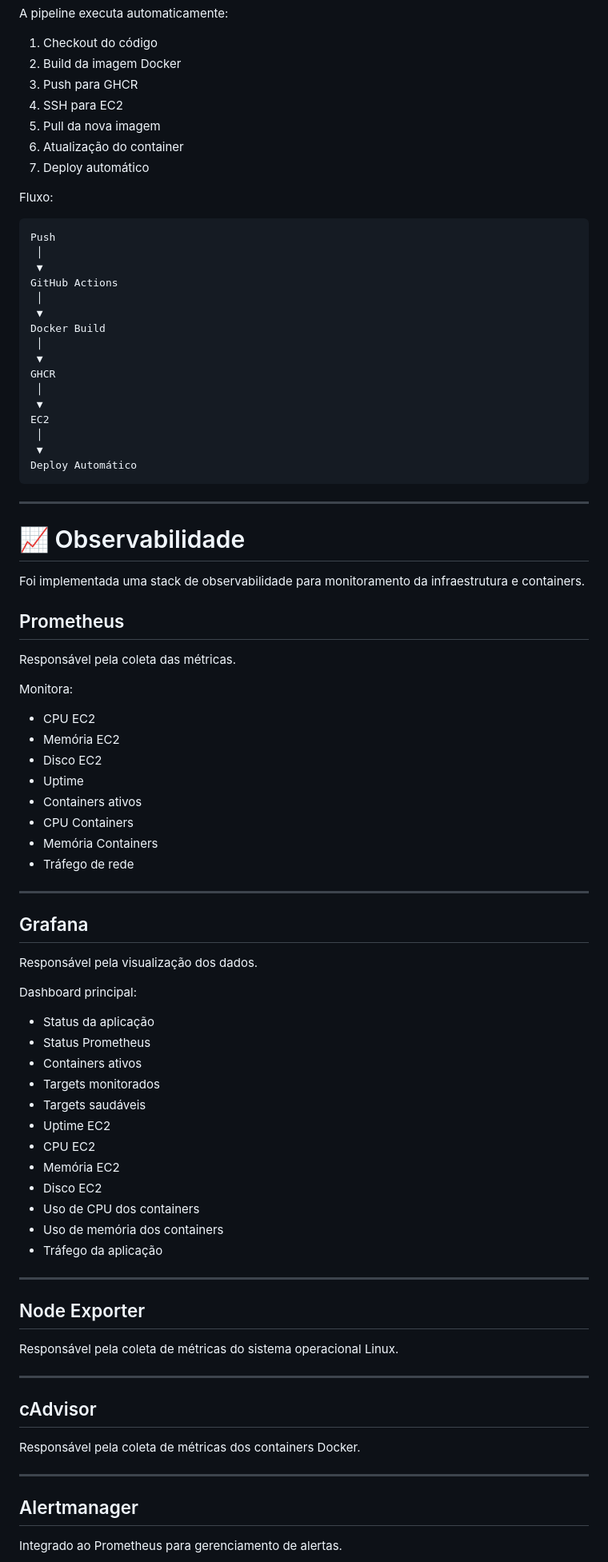
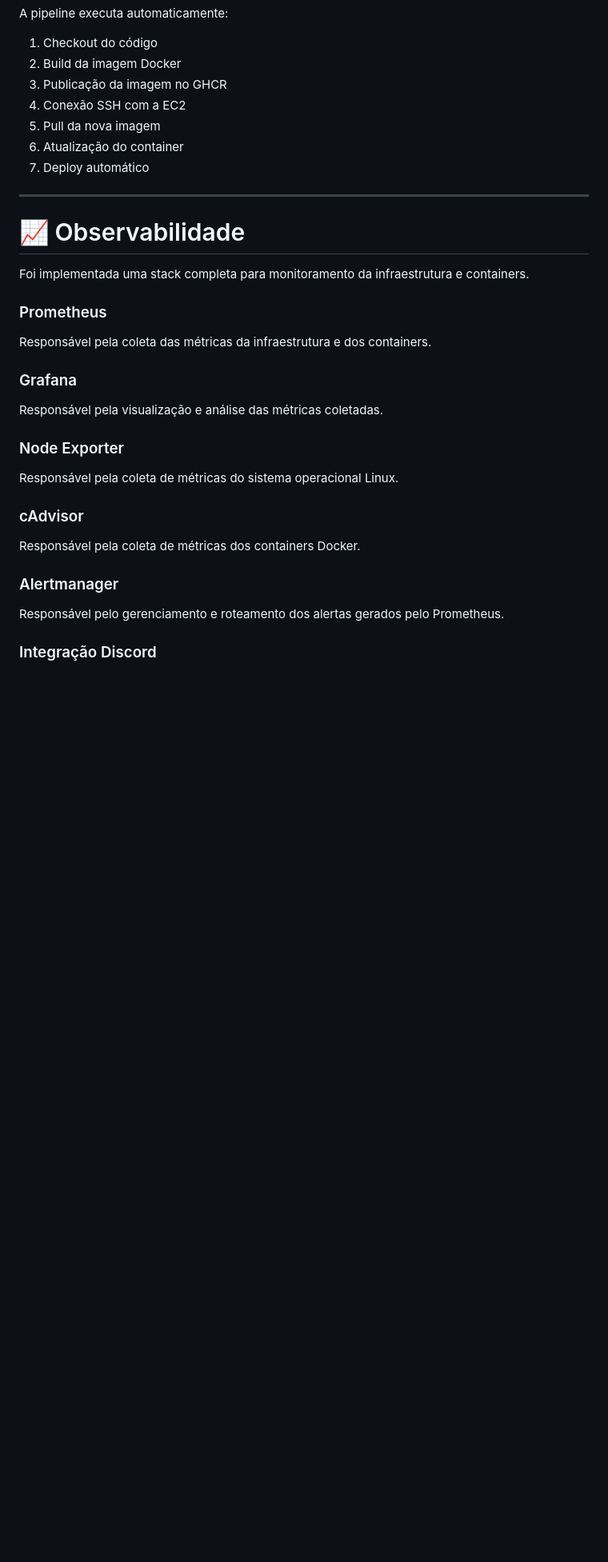
Before and after one commit to CassianoMC/portfolio-devops, a Markdown page: README.md, the part around one of its changes. Shown at 80% size. GitHub-like rendering; blank space fills up the shorter version.

````diff
--- a/README.md
+++ b/README.md
@@ -325,90 +319,37 @@ A pipeline executa automaticamente:
 
 1. Checkout do código
 2. Build da imagem Docker
-3. Push para GHCR
-4. SSH para EC2
+3. Publicação da imagem no GHCR
+4. Conexão SSH com a EC2
 5. Pull da nova imagem
 6. Atualização do container
 7. Deploy automático
-
-Fluxo:
-
-```text
-Push
- │
- ▼
-GitHub Actions
- │
- ▼
-Docker Build
- │
- ▼
-GHCR
- │
- ▼
-EC2
- │
- ▼
-Deploy Automático
-```
 
 ---
 
 # 📈 Observabilidade
 
-Foi implementada uma stack de observabilidade para monitoramento da infraestrutura e containers.
+Foi implementada uma stack completa para monitoramento da infraestrutura e containers.
 
-## Prometheus
+### Prometheus
 
-Responsável pela coleta das métricas.
+Responsável pela coleta das métricas da infraestrutura e dos containers.
 
-Monitora:
+### Grafana
 
-* CPU EC2
-* Memória EC2
-* Disco EC2
-* Uptime
-* Containers ativos
-* CPU Containers
-* Memória Containers
-* Tráfego de rede
+Responsável pela visualização e análise das métricas coletadas.
 
----
-
-## Grafana
-
-Responsável pela visualização dos dados.
-
-Dashboard principal:
-
-* Status da aplicação
-* Status Prometheus
-* Containers ativos
-* Targets monitorados
-* Targets saudáveis
-* Uptime EC2
-* CPU EC2
-* Memória EC2
-* Disco EC2
-* Uso de CPU dos containers
-* Uso de memória dos containers
-* Tráfego da aplicação
-
----
-
-## Node Exporter
+### Node Exporter
 
 Responsável pela coleta de métricas do sistema operacional Linux.
 
----
-
-## cAdvisor
+### cAdvisor
 
 Responsável pela coleta de métricas dos containers Docker.
 
----
+### Alertmanager
 
-## Alertmanager
+Responsável pelo gerenciamento e roteamento dos alertas gerados pelo Prometheus.
 
-Integrado ao Prometheus para gerenciamento de alertas.
+### Integração Discord
 
````
Also changed, not shown: other parts of README.md (+132 -166 lines).
